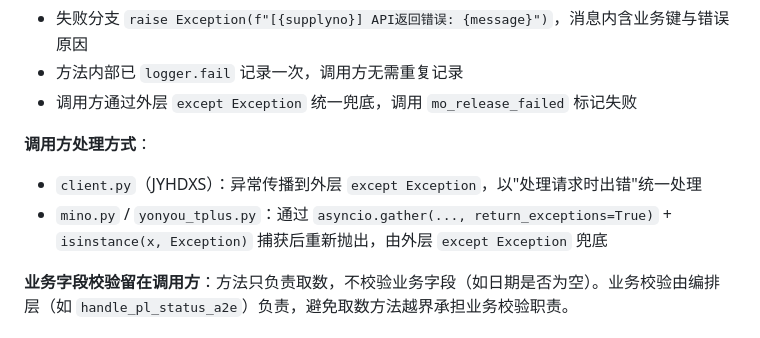
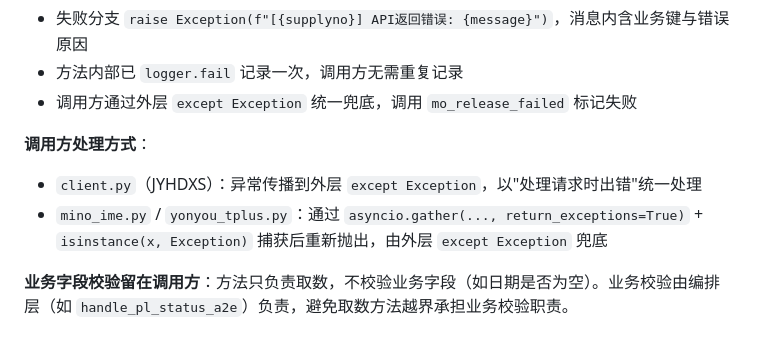
Before and after one commit to rnvm9wjdtj-bot/myaps_api, a Markdown page: AGENTS.md, the part around the change. Drawn GitHub-style.

Commit message:
docs[api]: 修正AGENTS.md文档中的文件名笔误
将异常处理说明中的 `mino.py` 更正为 `mino_ime.py`，确保接口文档与实际代码文件名保持一致，避免开发人员产生误解。

VisionNO: N/A

```diff
--- a/AGENTS.md
+++ b/AGENTS.md
@@ -426,7 +426,7 @@ class UploadResponse(BaseModel):
 
 **调用方处理方式**：
 - `client.py`（JYHDXS）：异常传播到外层 `except Exception`，以"处理请求时出错"统一处理
-- `mino.py` / `yonyou_tplus.py`：通过 `asyncio.gather(..., return_exceptions=True)` + `isinstance(x, Exception)` 捕获后重新抛出，由外层 `except Exception` 兜底
+- `mino_ime.py` / `yonyou_tplus.py`：通过 `asyncio.gather(..., return_exceptions=True)` + `isinstance(x, Exception)` 捕获后重新抛出，由外层 `except Exception` 兜底
 
 **业务字段校验留在调用方**：方法只负责取数，不校验业务字段（如日期是否为空）。业务校验由编排层（如 `handle_pl_status_a2e`）负责，避免取数方法越界承担业务校验职责。
 
```
